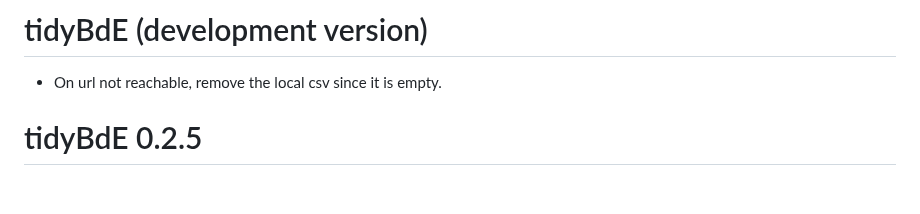
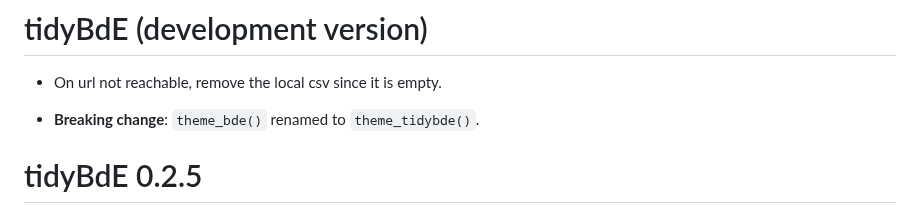
Before and after one commit to rOpenSpain/tidyBdE, a Markdown page: NEWS.md, the part around the change. Rendered like a GitHub page; blank space fills up the shorter version.

```diff
--- a/NEWS.md
+++ b/NEWS.md
@@ -1,6 +1,8 @@
 # tidyBdE (development version)
 
 -   On url not reachable, remove the local csv since it is empty.
+
+-   **Breaking change**: `theme_bde()` renamed to `theme_tidybde()`.
 
 # tidyBdE 0.2.5
 
```
Also changed, not shown: README.md (+2 -2 lines), man/figures/README-macroseries-1.png, vignettes/macroseries-1.png, 14 other files.
